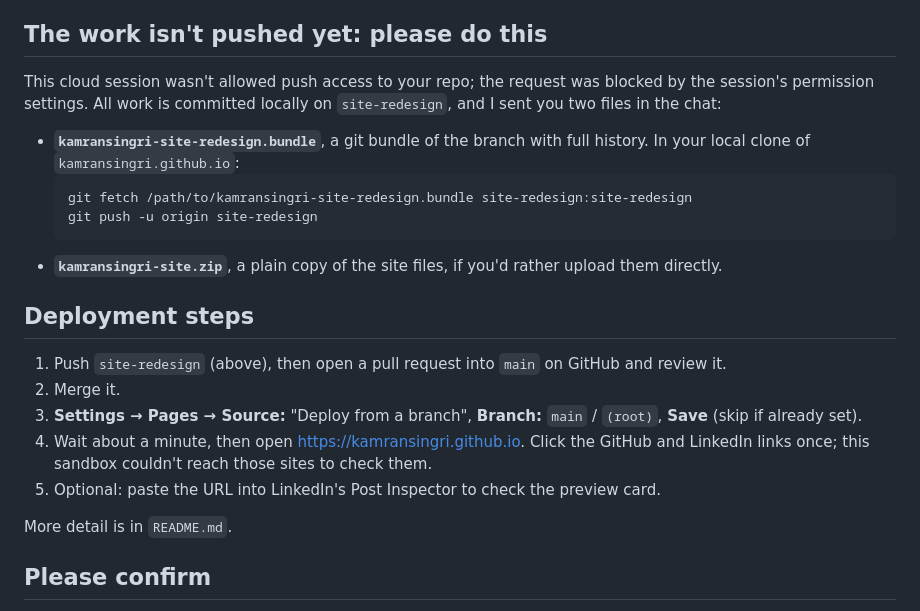
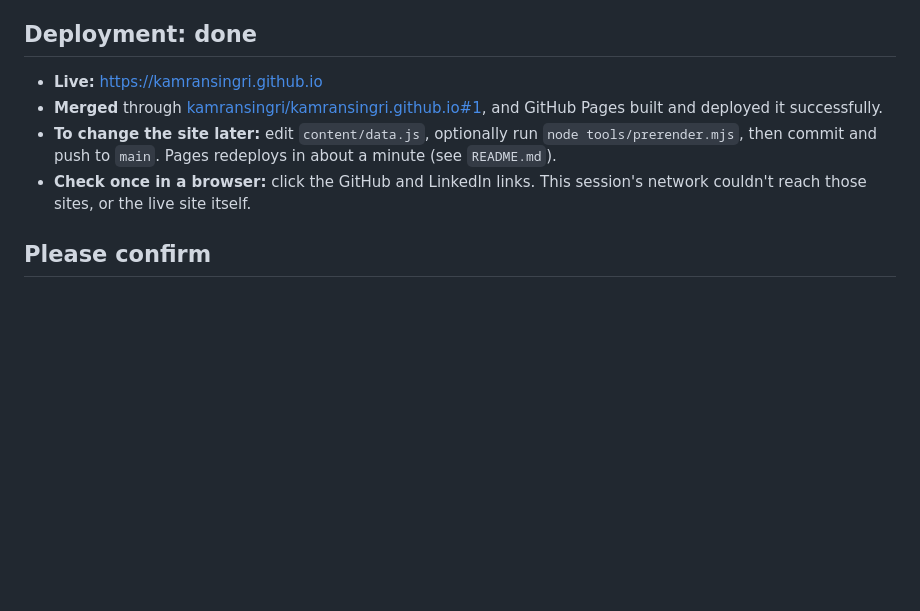
Before and after one commit to kamransingri/kamransingri.github.io, a Markdown page: NOTES_FOR_KAMRAN.md, the part around the change. Drawn GitHub-style; blank space fills up the shorter version.

Commit message:
Notes: site is deployed
Co-Authored-By: Claude Opus 5.5 <noreply@anthropic.com>
Claude-Session: https://claude.ai/code/session_01EJbYJCPg7MyVZ8EQyg9Bhm

````diff
--- a/NOTES_FOR_KAMRAN.md
+++ b/NOTES_FOR_KAMRAN.md
@@ -27,23 +27,11 @@ _Final: all six phases done._
   - Images shrank the site from 5.0 MB to 1.7 MB.
 - **Docs:** `README.md` covers how to edit, preview and deploy. `content/inventory.md` lists every fact with its source. `content/projects-ranking.md` has the project scoring.
 
-## The work isn't pushed yet: please do this
-This cloud session wasn't allowed push access to your repo; the request was blocked by the session's permission settings. All work is committed locally on `site-redesign`, and I sent you two files in the chat:
-- **`kamransingri-site-redesign.bundle`**, a git bundle of the branch with full history. In your local clone of `kamransingri.github.io`:
-  ```bash
-  git fetch /path/to/kamransingri-site-redesign.bundle site-redesign:site-redesign
-  git push -u origin site-redesign
-  ```
-- **`kamransingri-site.zip`**, a plain copy of the site files, if you'd rather upload them directly.
-
-## Deployment steps
-1. Push `site-redesign` (above), then open a pull request into `main` on GitHub and review it.
-2. Merge it.
-3. **Settings → Pages → Source:** "Deploy from a branch", **Branch:** `main` / `(root)`, **Save** (skip if already set).
-4. Wait about a minute, then open https://kamransingri.github.io. Click the GitHub and LinkedIn links once; this sandbox couldn't reach those sites to check them.
-5. Optional: paste the URL into LinkedIn's Post Inspector to check the preview card.
-
-More detail is in `README.md`.
+## Deployment: done
+- **Live:** https://kamransingri.github.io
+- **Merged** through [kamransingri/kamransingri.github.io#1](https://github.com/kamransingri/kamransingri.github.io/pull/1), and GitHub Pages built and deployed it successfully.
+- **To change the site later:** edit `content/data.js`, optionally run `node tools/prerender.mjs`, then commit and push to `main`. Pages redeploys in about a minute (see `README.md`).
+- **Check once in a browser:** click the GitHub and LinkedIn links. This session's network couldn't reach those sites, or the live site itself.
 
 ## Please confirm
 1. **Java project facts (Tower Defense, Connect 4, Civ Tycoon, Sports Sim):**
````
